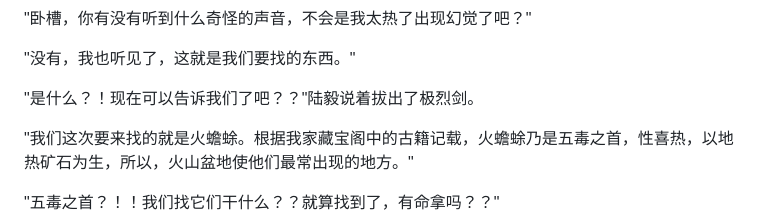
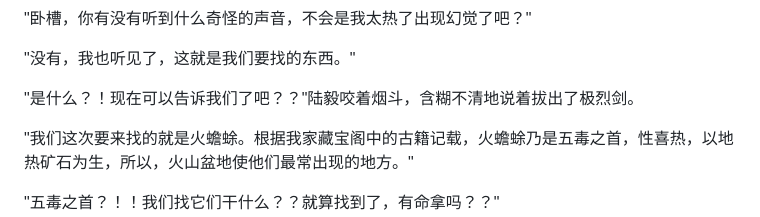
Before and after one commit to Stxr/collected-docs-archive, a Markdown page: 正文/10_第十章：火蟾蜍.md, the part around the change. Drawn GitHub-style.

```diff
--- a/正文/10_第十章：火蟾蜍.md
+++ b/正文/10_第十章：火蟾蜍.md
@@ -46,7 +46,7 @@
 
 "没有，我也听见了，这就是我们要找的东西。"
 
-"是什么？！现在可以告诉我们了吧？？"陆毅说着拔出了极烈剑。
+"是什么？！现在可以告诉我们了吧？？"陆毅咬着烟斗，含糊不清地说着拔出了极烈剑。
 
 "我们这次要来找的就是火蟾蜍。根据我家藏宝阁中的古籍记载，火蟾蜍乃是五毒之首，性喜热，以地热矿石为生，所以，火山盆地使他们最常出现的地方。"
 
```
Also changed, not shown: 正文/00_序章：背景与人物.md (+1 -1 lines), 正文/07_第七章：高富帅的追求.md (+1 -1 lines).
